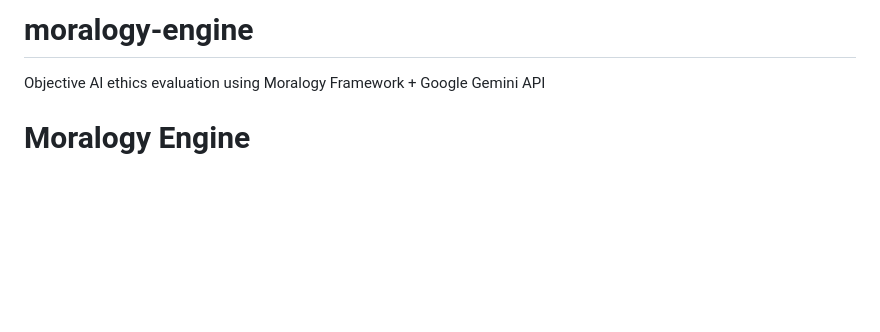
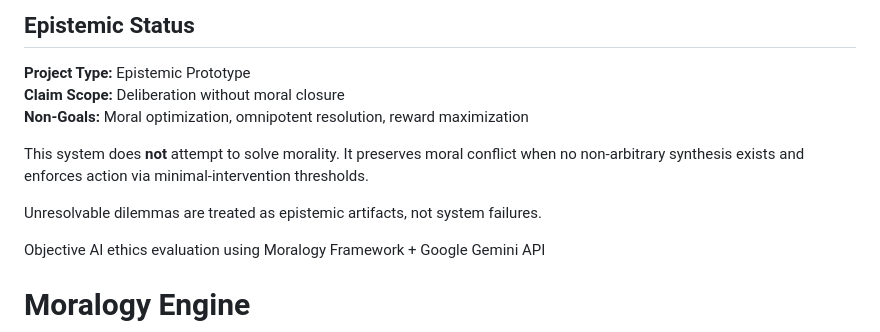
Before and after one commit to pipefleurs87-sudo/moralogy-engine, a Markdown page: README.md, the part around the change. Rendered like a GitHub page; blank space fills up the shorter version.

```diff
--- a/README.md
+++ b/README.md
@@ -1,4 +1,16 @@
-# moralogy-engine
+## Epistemic Status
+
+**Project Type:** Epistemic Prototype
+**Claim Scope:** Deliberation without moral closure
+**Non-Goals:** Moral optimization, omnipotent resolution, reward maximization
+
+This system does **not** attempt to solve morality.
+It preserves moral conflict when no non-arbitrary synthesis exists
+and enforces action via minimal-intervention thresholds.
+
+Unresolvable dilemmas are treated as epistemic artifacts,
+not system failures.
+
 Objective AI ethics evaluation using Moralogy Framework + Google Gemini API
 # Moralogy Engine
 
```
